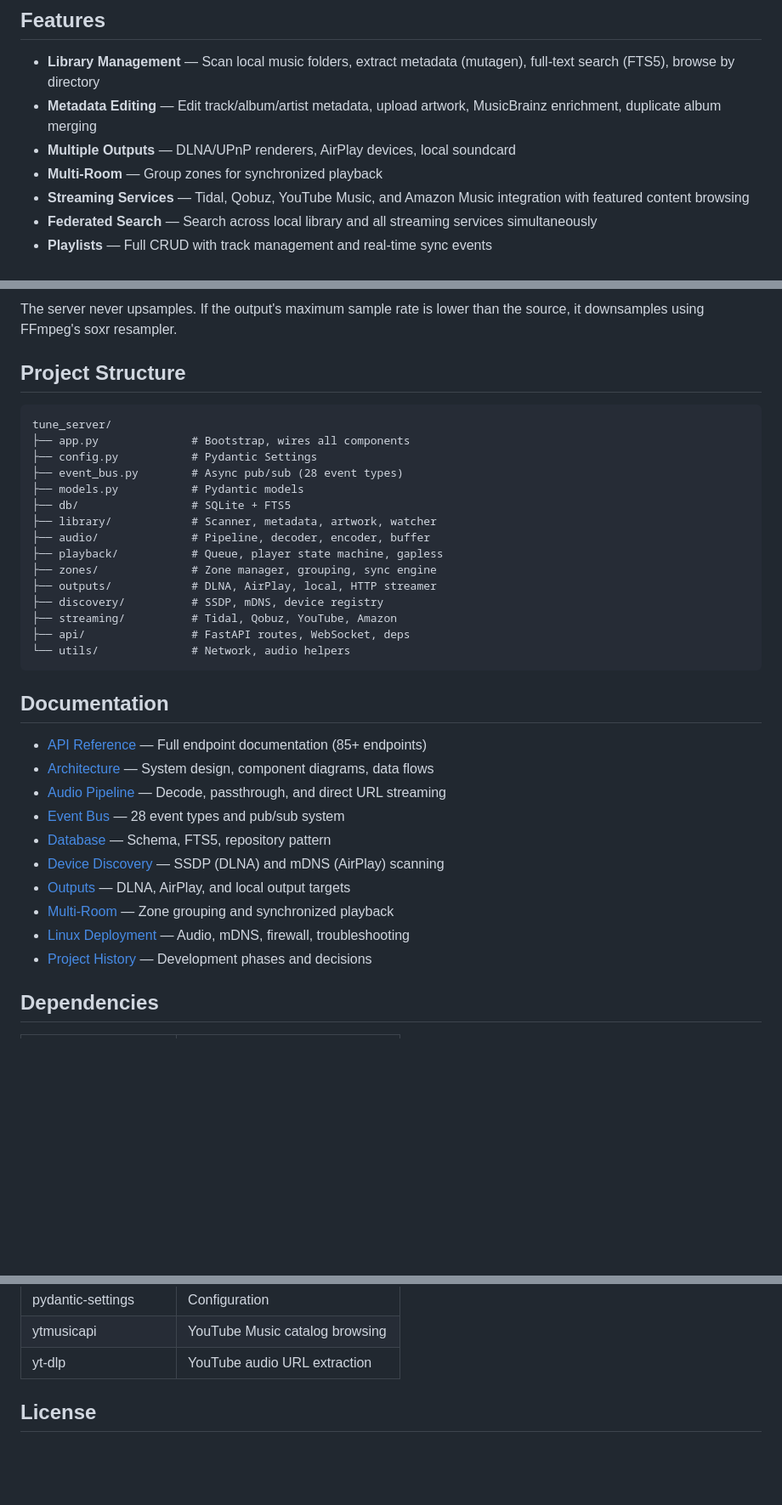
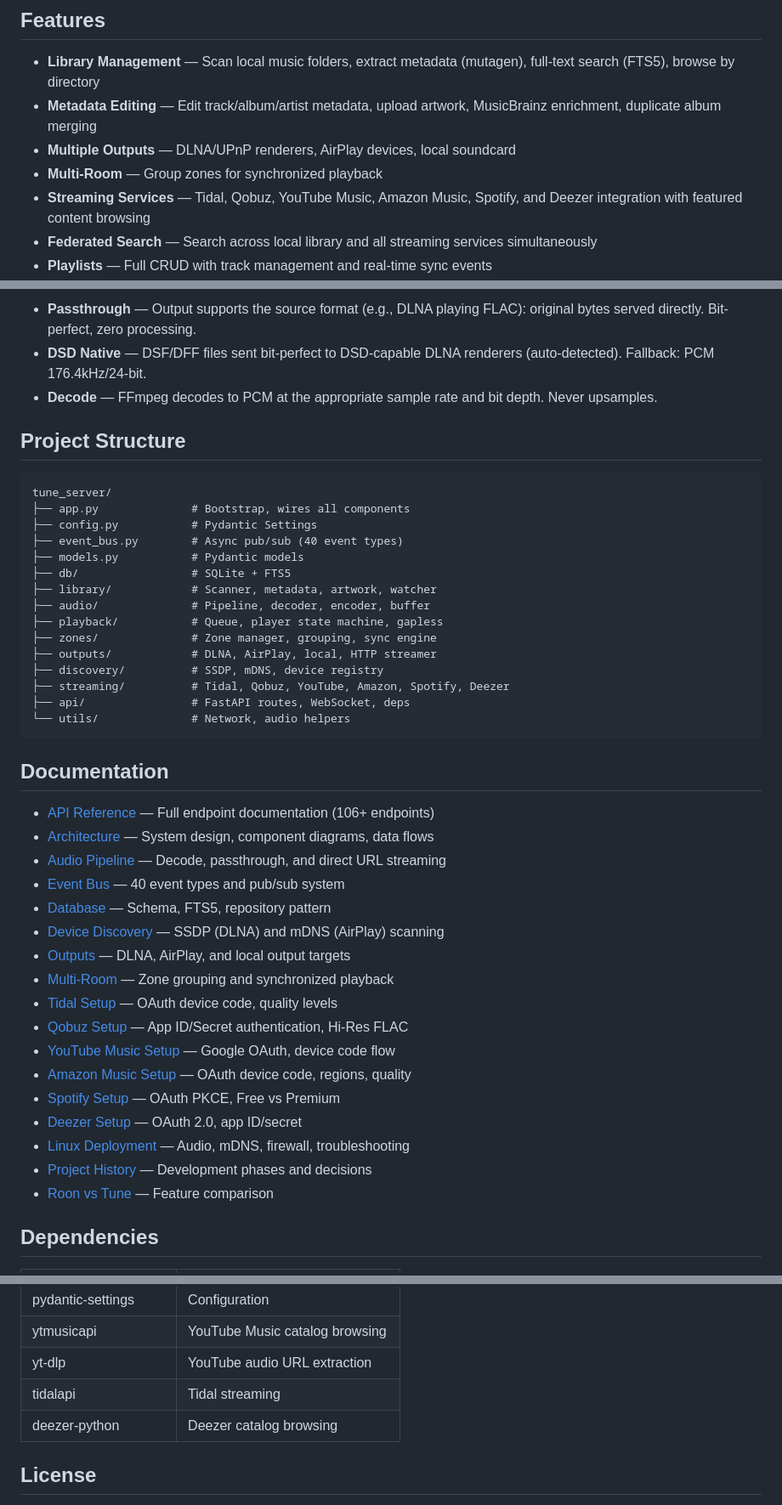
Before and after one commit to renesenses/tune-server-linux, a Markdown page: README.md, 3 parts joined by grey strips. Shown at 85% size. GitHub-like rendering; blank space fills up the shorter version.

````diff
--- a/README.md
+++ b/README.md
@@ -8,7 +8,7 @@ A multi-room music server for local libraries and streaming services, with DLNA/
 - **Metadata Editing** — Edit track/album/artist metadata, upload artwork, MusicBrainz enrichment, duplicate album merging
 - **Multiple Outputs** — DLNA/UPnP renderers, AirPlay devices, local soundcard
 - **Multi-Room** — Group zones for synchronized playback
-- **Streaming Services** — Tidal, Qobuz, YouTube Music, and Amazon Music integration with featured content browsing
+- **Streaming Services** — Tidal, Qobuz, YouTube Music, Amazon Music, Spotify, and Deezer integration with featured content browsing
 - **Federated Search** — Search across local library and all streaming services simultaneously
 - **Playlists** — Full CRUD with track management and real-time sync events
 - **Internet Radio** — CRUD management of Icecast/Shoutcast stations, M3U/PLS import, cover upload, genre filtering and favorites
@@ -503,5 +563,7 @@ The server uses a smart pipeline strategy:
 
-The server never upsamples. If the output's maximum sample rate is lower than the source, it downsamples using FFmpeg's soxr resampler.
+- **Passthrough** — Output supports the source format (e.g., DLNA playing FLAC): original bytes served directly. Bit-perfect, zero processing.
+- **DSD Native** — DSF/DFF files sent bit-perfect to DSD-capable DLNA renderers (auto-detected). Fallback: PCM 176.4kHz/24-bit.
+- **Decode** — FFmpeg decodes to PCM at the appropriate sample rate and bit depth. Never upsamples.
 
 ## Project Structure
 
@@ -509,7 +571,7 @@ The server never upsamples. If the output's maximum sample rate is lower than th
 tune_server/
 ├── app.py              # Bootstrap, wires all components
 ├── config.py           # Pydantic Settings
-├── event_bus.py        # Async pub/sub (28 event types)
+├── event_bus.py        # Async pub/sub (40 event types)
 ├── models.py           # Pydantic models
 ├── db/                 # SQLite + FTS5
 ├── library/            # Scanner, metadata, artwork, watcher
@@ -518,23 +580,30 @@ tune_server/
 ├── zones/              # Zone manager, grouping, sync engine
 ├── outputs/            # DLNA, AirPlay, local, HTTP streamer
 ├── discovery/          # SSDP, mDNS, device registry
-├── streaming/          # Tidal, Qobuz, YouTube, Amazon
+├── streaming/          # Tidal, Qobuz, YouTube, Amazon, Spotify, Deezer
 ├── api/                # FastAPI routes, WebSocket, deps
 └── utils/              # Network, audio helpers
 ```
 
 ## Documentation
 
-- [API Reference](docs/api-reference.md) — Full endpoint documentation (85+ endpoints)
+- [API Reference](docs/api-reference.md) — Full endpoint documentation (106+ endpoints)
 - [Architecture](docs/architecture.md) — System design, component diagrams, data flows
 - [Audio Pipeline](docs/audio-pipeline.md) — Decode, passthrough, and direct URL streaming
-- [Event Bus](docs/event-bus.md) — 28 event types and pub/sub system
+- [Event Bus](docs/event-bus.md) — 40 event types and pub/sub system
 - [Database](docs/database.md) — Schema, FTS5, repository pattern
 - [Device Discovery](docs/discovery.md) — SSDP (DLNA) and mDNS (AirPlay) scanning
 - [Outputs](docs/outputs.md) — DLNA, AirPlay, and local output targets
 - [Multi-Room](docs/multi-room.md) — Zone grouping and synchronized playback
+- [Tidal Setup](docs/tidal-setup.md) — OAuth device code, quality levels
+- [Qobuz Setup](docs/qobuz-setup.md) — App ID/Secret authentication, Hi-Res FLAC
+- [YouTube Music Setup](docs/youtube-music-setup.md) — Google OAuth, device code flow
+- [Amazon Music Setup](docs/amazon-music-setup.md) — OAuth device code, regions, quality
+- [Spotify Setup](docs/spotify-setup.md) — OAuth PKCE, Free vs Premium
+- [Deezer Setup](docs/deezer-setup.md) — OAuth 2.0, app ID/secret
 - [Linux Deployment](docs/linux.md) — Audio, mDNS, firewall, troubleshooting
 - [Project History](docs/project/index.md) — Development phases and decisions
+- [Roon vs Tune](docs/roon-vs-tune.md) — Feature comparison
 
 ## Dependencies
 
@@ -553,6 +622,8 @@ tune_server/
 | pydantic-settings | Configuration |
 | ytmusicapi | YouTube Music catalog browsing |
 | yt-dlp | YouTube audio URL extraction |
+| tidalapi | Tidal streaming |
+| deezer-python | Deezer catalog browsing |
 
 ## License
 
````
Also changed, not shown: other parts of README.md (+87 -27 lines).
